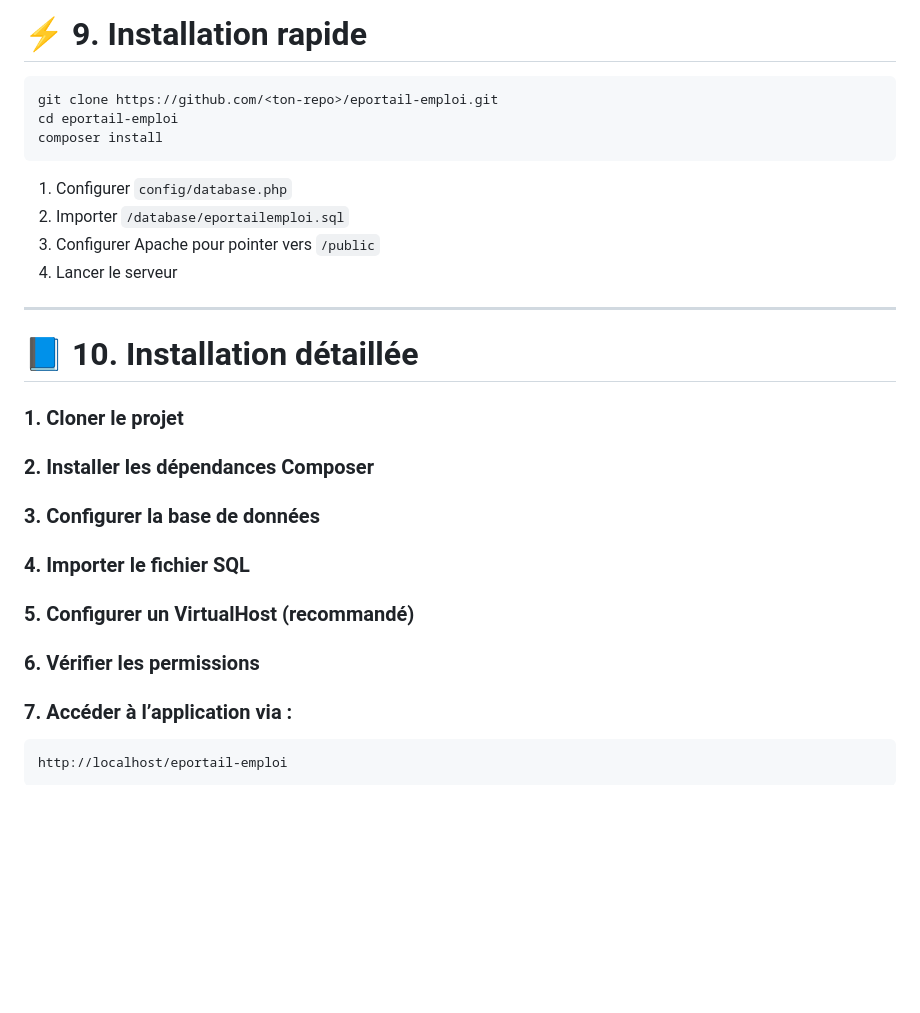
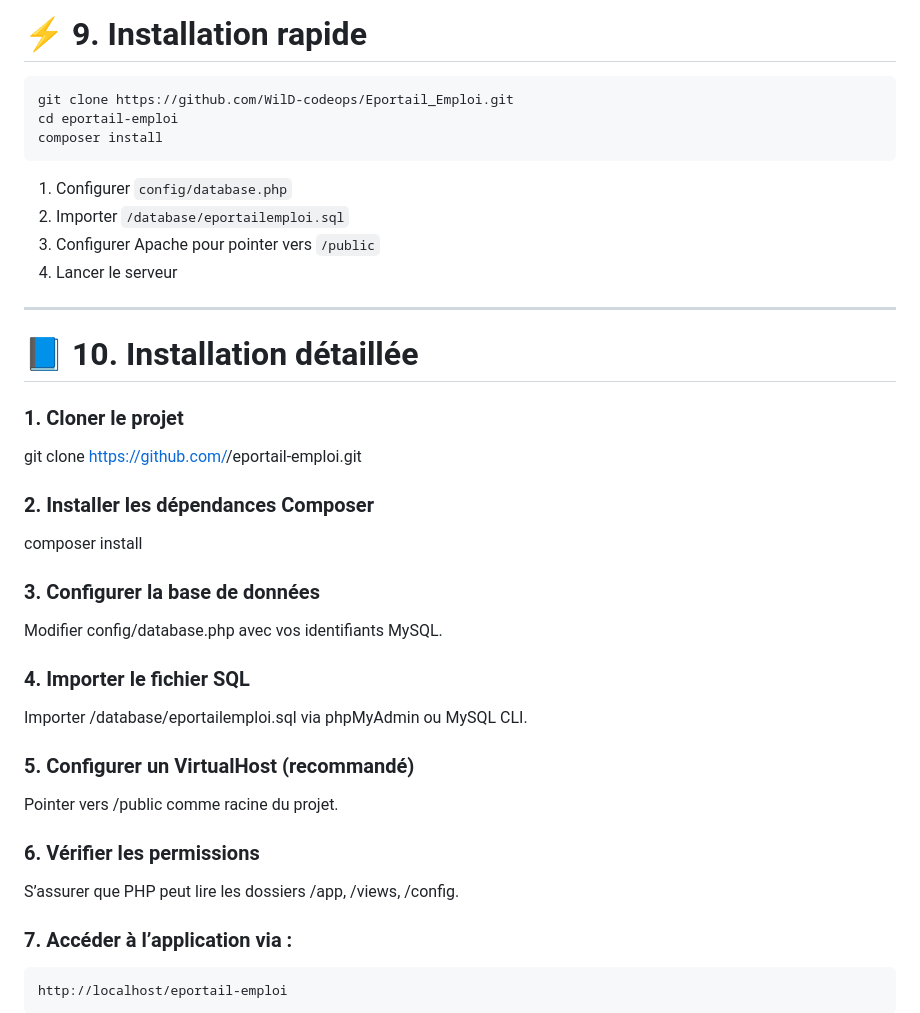
Before and after one commit to WilD-codeops/Eportail_Emploi, a Markdown page: README.md, the part around the change. Drawn GitHub-style; blank space fills up the shorter version.

Commit message:
docs(readme): Mise à jour du README du projet , Clarification de la section installation détaillée

````diff
--- a/README.md
+++ b/README.md
@@ -271,7 +271,7 @@ Il contient la base de données.
 # ⚡ 9. Installation rapide
 
 ```bash
-git clone https://github.com/<ton-repo>/eportail-emploi.git
+git clone https://github.com/WilD-codeops/Eportail_Emploi.git
 cd eportail-emploi
 composer install
 ```
@@ -287,15 +287,27 @@ composer install
 
 ### 1. Cloner le projet
 
+git clone https://github.com/<repo>/eportail-emploi.git
+
 ### 2. Installer les dépendances Composer
+
+composer install
 
 ### 3. Configurer la base de données
 
+Modifier config/database.php avec vos identifiants MySQL.
+
 ### 4. Importer le fichier SQL
+
+Importer /database/eportailemploi.sql via phpMyAdmin ou MySQL CLI.
 
 ### 5. Configurer un VirtualHost (recommandé)
 
+Pointer vers /public comme racine du projet.
+
 ### 6. Vérifier les permissions
+
+S’assurer que PHP peut lire les dossiers /app, /views, /config.
 
 ### 7. Accéder à l’application via :
 
````
